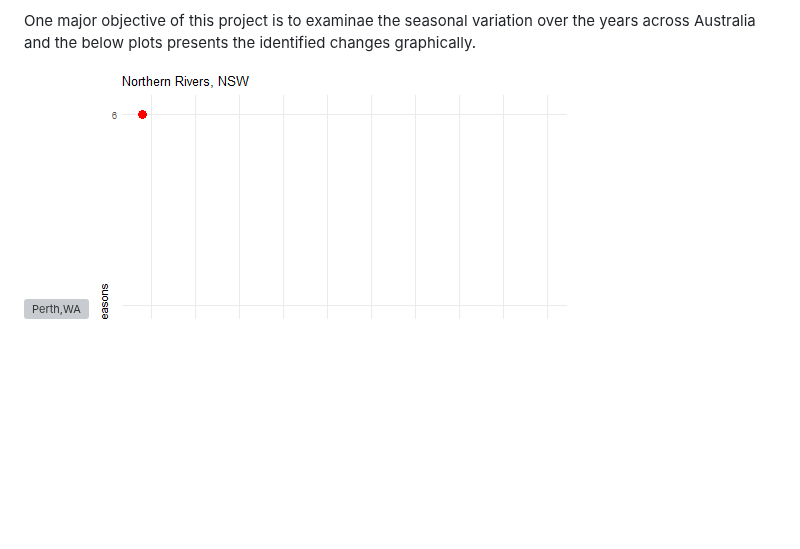
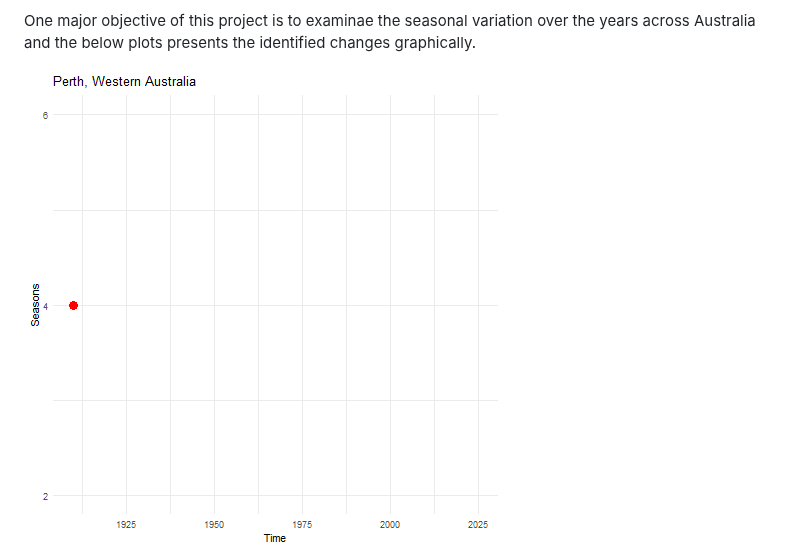
Before and after one commit to HLJ44/HealingCountry, a Markdown page: README.md, the part around the change. Drawn GitHub-style; blank space fills up the shorter version; grey boxes are pictures that could not be loaded.

Commit message:
Fix image link and typo in README
Corrected image link formatting and fixed a typo in the project objective.

```diff
--- a/README.md
+++ b/README.md
@@ -27,7 +27,7 @@ The climate, health and death rates are considere as input variables.
 
   One major objective of this project is to examinae the seasonal variation over the years across Australia and the below plots presents the identified changes graphically.
 
-![Perth,WA]([https://github.com/HLJ44/HealingCountry/blob/main/Climate%20Data/hidden_states.gif](https://github.com/HLJ44/HealingCountry/blob/main/Climate%20Data/hidden_states_Kauana.gif?raw=true))
+![Perth,WA](https://github.com/HLJ44/HealingCountry/blob/main/Climate%20Data/hidden_states_Kauana.gif?raw=true)
 ![Northern Rivers,NSW](https://github.com/HLJ44/HealingCountry/blob/main/Climate%20Data/hidden_states_Bundjalung.gif?raw=true)
 
 * File name:SILO - Australian climate data
```
